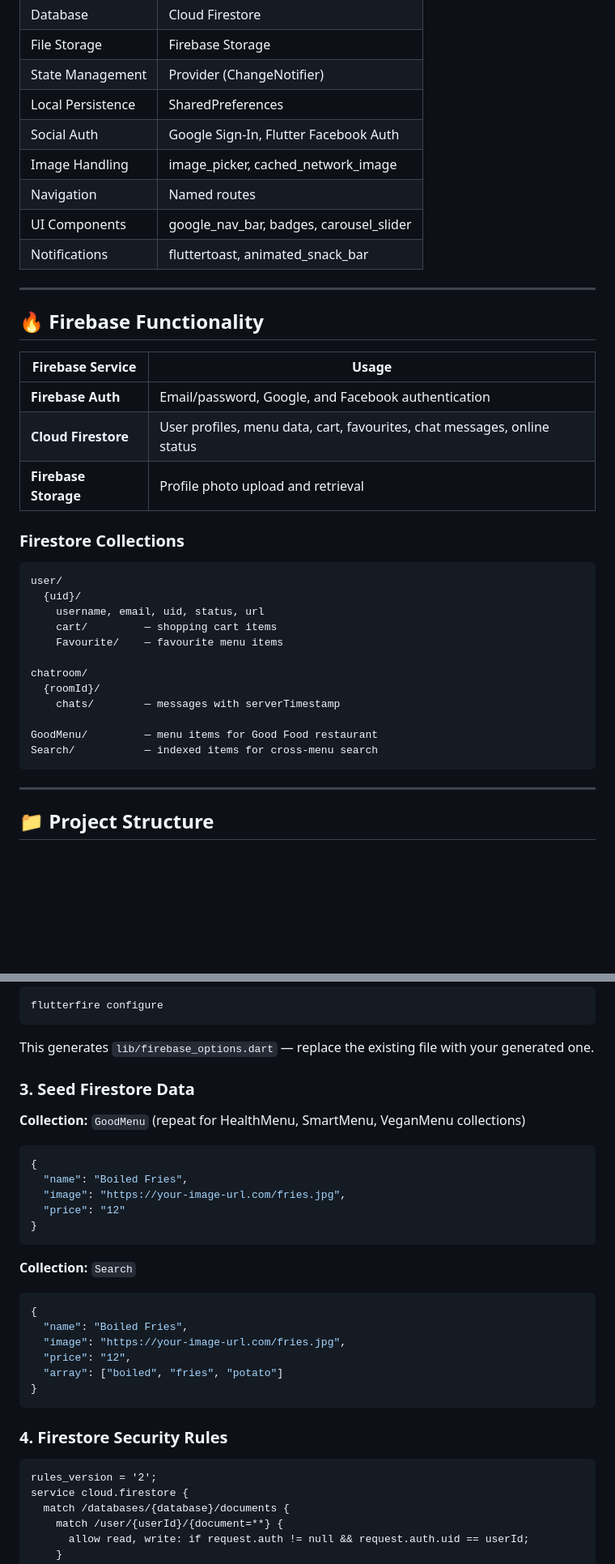
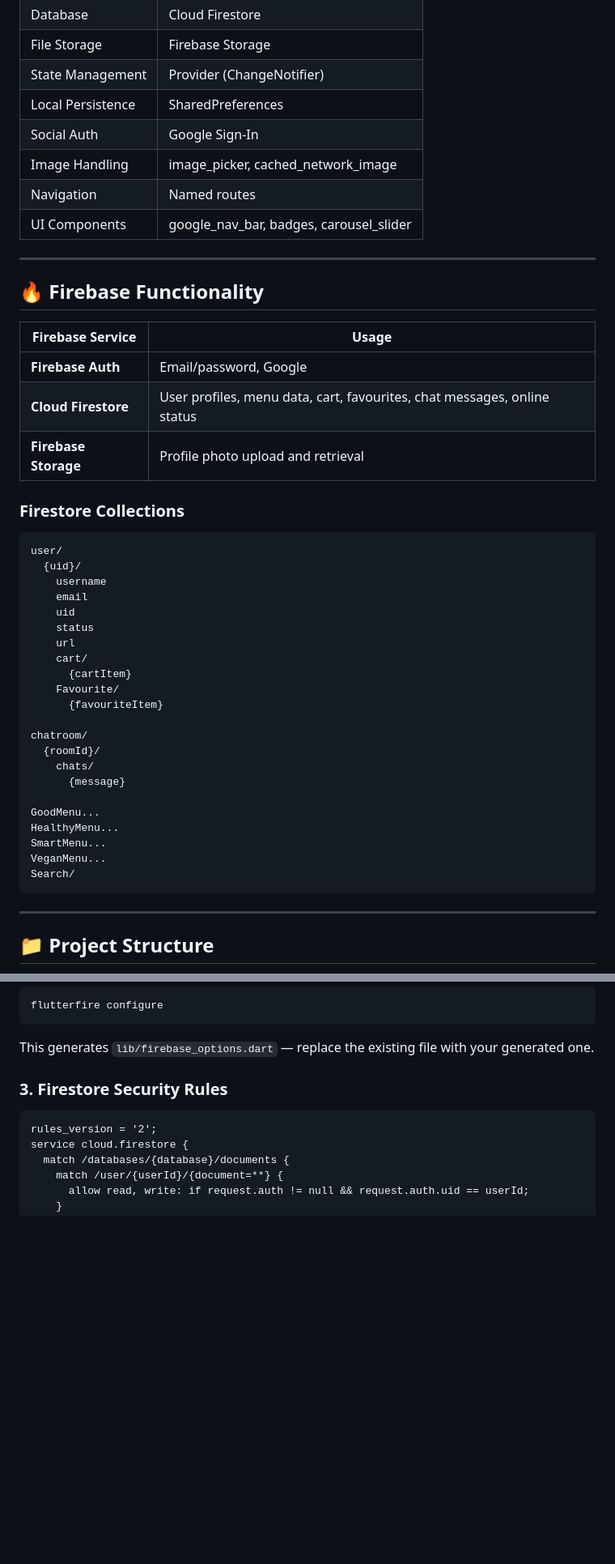
Before and after one commit to AhmxAli07/Foodwars-Food-Delivery-App, a Markdown page: README.md, 2 parts joined by grey strips. Shown at 81% size. GitHub-like rendering; blank space fills up the shorter version.

Commit message:
Update README to remove Facebook Login and revise sections
Removed Facebook Login option and related content from the README. Updated Firebase Auth section to reflect changes in authentication methods. Revised Firestore data structure and security rules sections.

````diff
--- a/README.md
+++ b/README.md
@@ -95,11 +84,10 @@ Browse restaurants, order food, chat with others, and manage your profile — al
 | File Storage | Firebase Storage |
 | State Management | Provider (ChangeNotifier) |
 | Local Persistence | SharedPreferences |
-| Social Auth | Google Sign-In, Flutter Facebook Auth |
+| Social Auth | Google Sign-In|
 | Image Handling | image_picker, cached_network_image |
 | Navigation | Named routes |
 | UI Components | google_nav_bar, badges, carousel_slider |
-| Notifications | fluttertoast, animated_snack_bar |
 
 ---
 
@@ -107,7 +95,7 @@ Browse restaurants, order food, chat with others, and manage your profile — al
 
 | Firebase Service | Usage |
 |---|---|
-| **Firebase Auth** | Email/password, Google, and Facebook authentication |
+| **Firebase Auth** | Email/password, Google |
 | **Cloud Firestore** | User profiles, menu data, cart, favourites, chat messages, online status |
 | **Firebase Storage** | Profile photo upload and retrieval |
 
@@ -116,16 +104,26 @@ Browse restaurants, order food, chat with others, and manage your profile — al
 ```
 user/
   {uid}/
-    username, email, uid, status, url
-    cart/         — shopping cart items
-    Favourite/    — favourite menu items
+    username
+    email
+    uid
+    status
+    url
+    cart/
+      {cartItem}
+    Favourite/
+      {favouriteItem}
 
 chatroom/
   {roomId}/
-    chats/        — messages with serverTimestamp
+    chats/
+      {message}
 
-GoodMenu/         — menu items for Good Food restaurant
-Search/           — indexed items for cross-menu search
+GoodMenu...
+HealthyMenu...
+SmartMenu...
+VeganMenu...
+Search/
 ```
 
 ---
@@ -231,30 +229,7 @@ flutterfire configure
 
 This generates `lib/firebase_options.dart` — replace the existing file with your generated one.
 
-### 3. Seed Firestore Data
-
-**Collection:** `GoodMenu` (repeat for HealthMenu, SmartMenu, VeganMenu collections)
-
-```json
-{
-  "name": "Boiled Fries",
-  "image": "https://your-image-url.com/fries.jpg",
-  "price": "12"
-}
-```
-
-**Collection:** `Search`
-
-```json
-{
-  "name": "Boiled Fries",
-  "image": "https://your-image-url.com/fries.jpg",
-  "price": "12",
-  "array": ["boiled", "fries", "potato"]
-}
-```
-
-### 4. Firestore Security Rules
+### 3. Firestore Security Rules
 
 ```
 rules_version = '2';
````
Also changed, not shown: other parts of README.md (+2 -14 lines).
